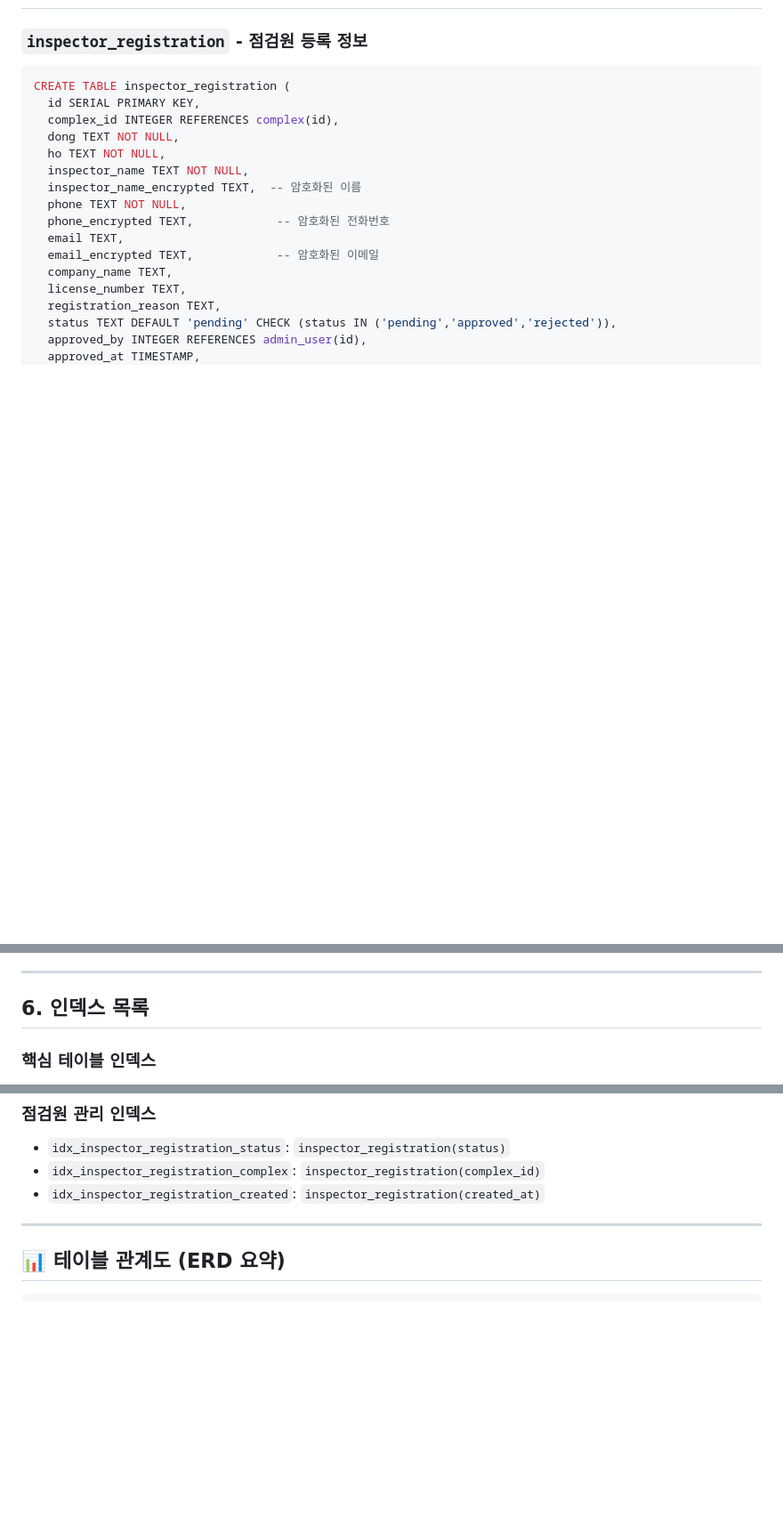
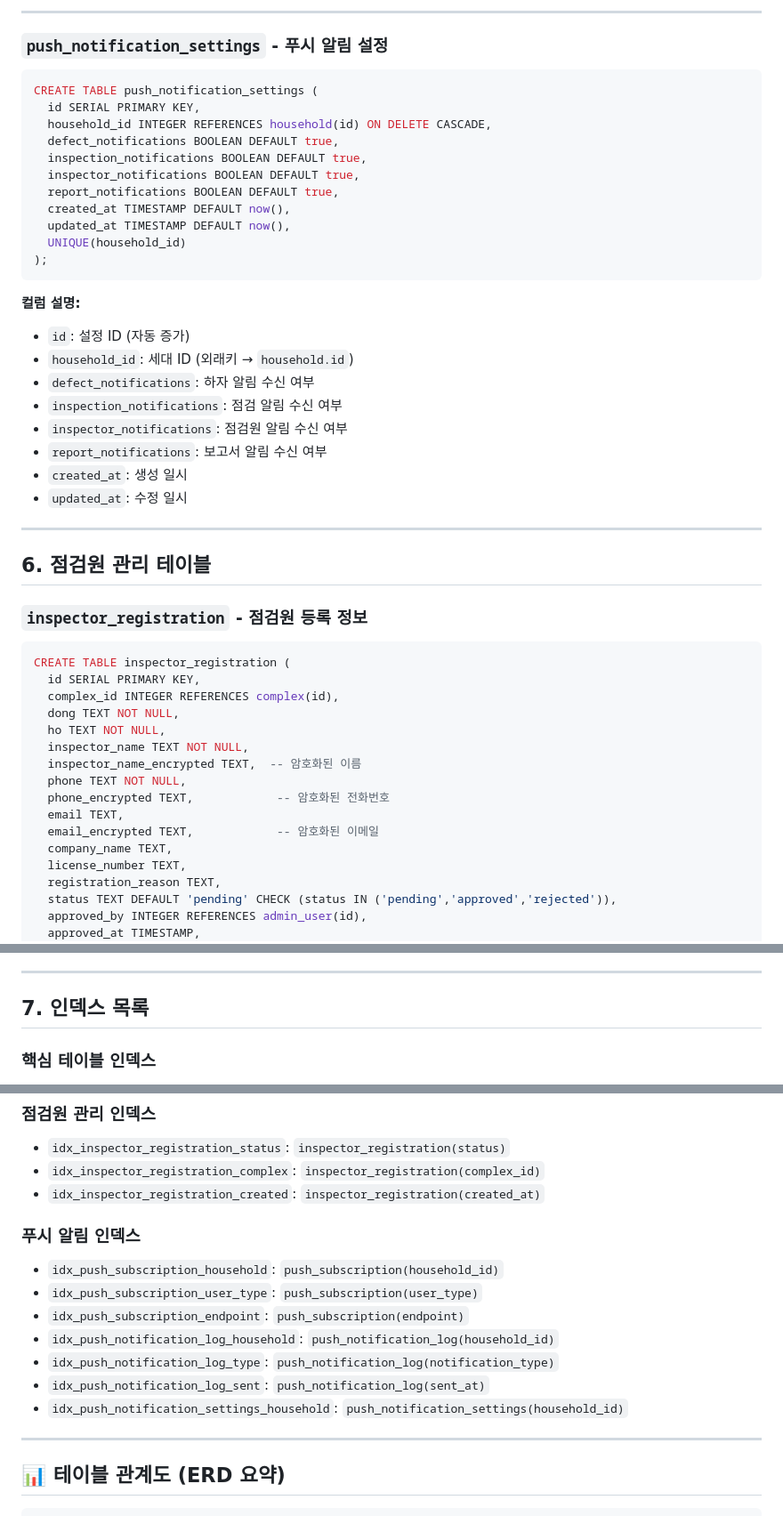
Before and after one commit to suhyoungjoon/mobile_app_new, a Markdown page: DATABASE_SCHEMA.md, 3 parts joined by grey strips. Shown at 89% size. GitHub-like rendering; blank space fills up the shorter version.

````diff
--- a/DATABASE_SCHEMA.md
+++ b/DATABASE_SCHEMA.md
@@ -324,3 +398,33 @@ CREATE TABLE admin_user (
+---
+
+### `push_notification_settings` - 푸시 알림 설정
+```sql
+CREATE TABLE push_notification_settings (
+  id SERIAL PRIMARY KEY,
+  household_id INTEGER REFERENCES household(id) ON DELETE CASCADE,
+  defect_notifications BOOLEAN DEFAULT true,
+  inspection_notifications BOOLEAN DEFAULT true,
+  inspector_notifications BOOLEAN DEFAULT true,
+  report_notifications BOOLEAN DEFAULT true,
+  created_at TIMESTAMP DEFAULT now(),
+  updated_at TIMESTAMP DEFAULT now(),
+  UNIQUE(household_id)
+);
+```
+
+**컬럼 설명:**
+- `id`: 설정 ID (자동 증가)
+- `household_id`: 세대 ID (외래키 → `household.id`)
+- `defect_notifications`: 하자 알림 수신 여부
+- `inspection_notifications`: 점검 알림 수신 여부
+- `inspector_notifications`: 점검원 알림 수신 여부
+- `report_notifications`: 보고서 알림 수신 여부
+- `created_at`: 생성 일시
+- `updated_at`: 수정 일시
+
+---
+
+## 6. 점검원 관리 테이블
 
 ### `inspector_registration` - 점검원 등록 정보
 ```sql
@@ -369,7 +473,7 @@ CREATE TABLE inspector_registration (
 
 ---
 
-## 6. 인덱스 목록
+## 7. 인덱스 목록
 
 ### 핵심 테이블 인덱스
 - `idx_household_complex`: `household(complex_id)`
@@ -390,6 +494,15 @@ CREATE TABLE inspector_registration (
 - `idx_inspector_registration_status`: `inspector_registration(status)`
 - `idx_inspector_registration_complex`: `inspector_registration(complex_id)`
 - `idx_inspector_registration_created`: `inspector_registration(created_at)`
+
+### 푸시 알림 인덱스
+- `idx_push_subscription_household`: `push_subscription(household_id)`
+- `idx_push_subscription_user_type`: `push_subscription(user_type)`
+- `idx_push_subscription_endpoint`: `push_subscription(endpoint)`
+- `idx_push_notification_log_household`: `push_notification_log(household_id)`
+- `idx_push_notification_log_type`: `push_notification_log(notification_type)`
+- `idx_push_notification_log_sent`: `push_notification_log(sent_at)`
+- `idx_push_notification_settings_household`: `push_notification_settings(household_id)`
 
 ---
 
````
Also changed, not shown: other parts of DATABASE_SCHEMA.md (+75 -1 lines).
